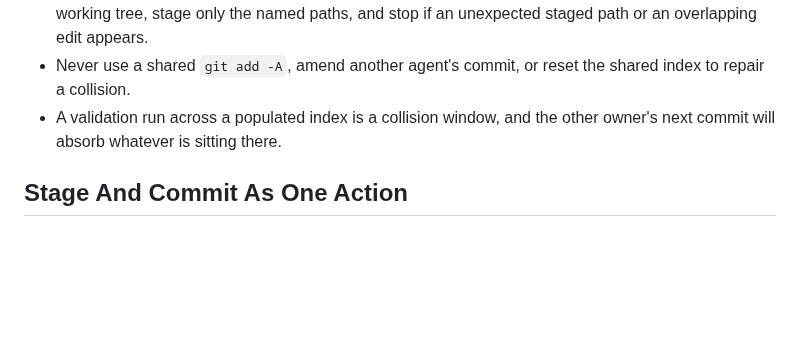
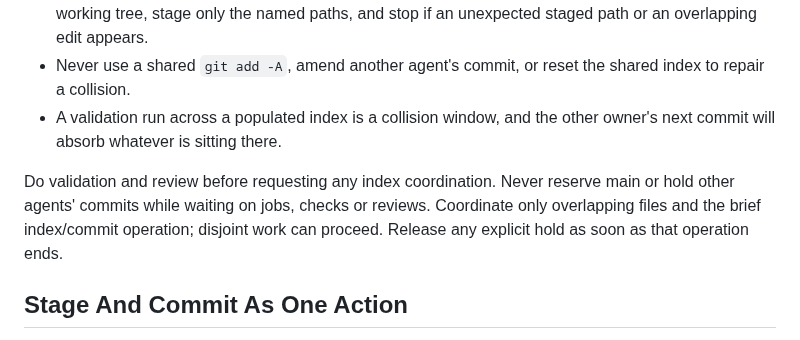
Before and after one commit to uchicago-dsi/ai-sci-skills, a Markdown page: skills/shared-checkout-git/SKILL.md, the part around the change. Rendered like a GitHub page; blank space fills up the shorter version.

```diff
--- a/skills/shared-checkout-git/SKILL.md
+++ b/skills/shared-checkout-git/SKILL.md
@@ -20,6 +20,11 @@ touching the index are not.
   index to repair a collision.
 - A validation run across a populated index is a collision window, and the other
   owner's next commit will absorb whatever is sitting there.
+
+Do validation and review before requesting any index coordination. Never reserve
+main or hold other agents' commits while waiting on jobs, checks or reviews.
+Coordinate only overlapping files and the brief index/commit operation; disjoint
+work can proceed. Release any explicit hold as soon as that operation ends.
 
 ## Stage And Commit As One Action
 
```
Also changed, not shown: skills/lab-notebook/SKILL.md (+5 -0 lines), skills/mission-control/SKILL.md (+40 -1 lines).
